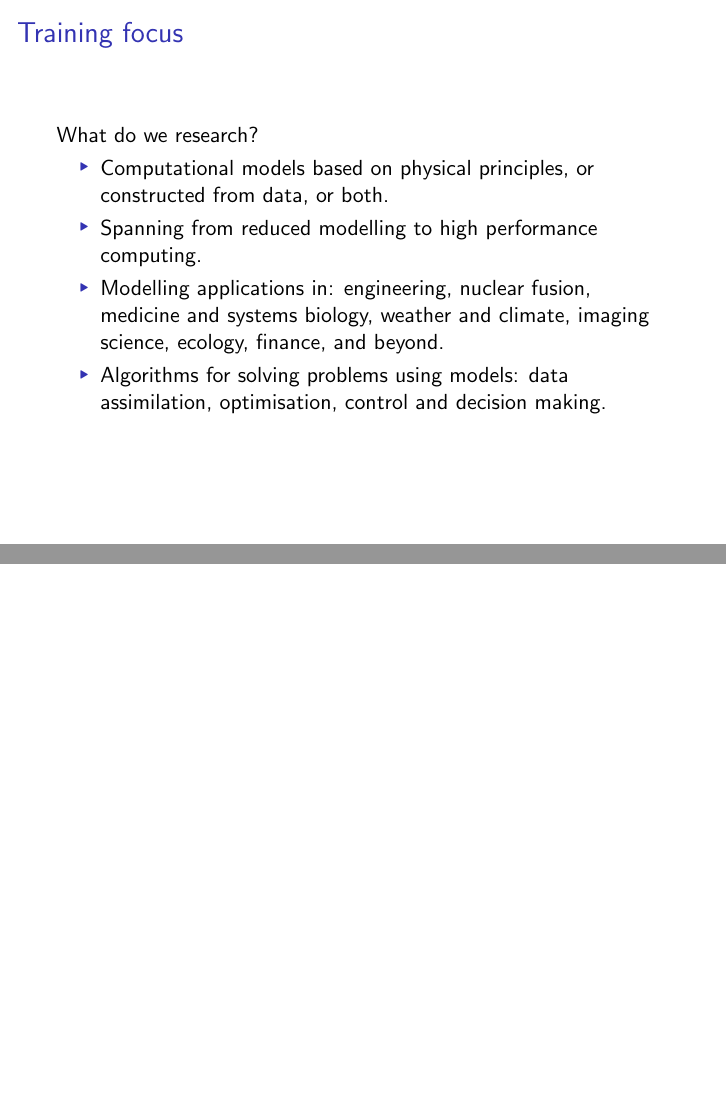
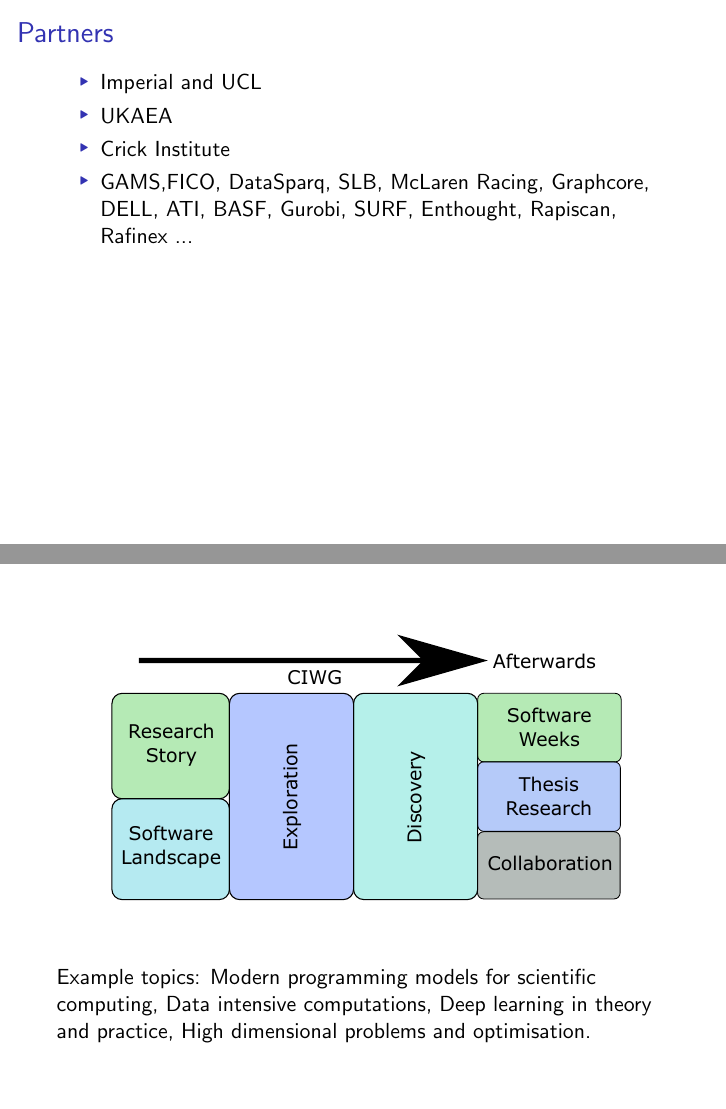
Before and after one commit to colinjcotter/CCMI_talks, LaTeX slides (cjc_r2frontiers2024.tex): pages 3 and 6 of 6 before the commit and pages 3 and 8 of 10 after it, joined at a grey line. Compiled offline with pdfLaTeX.

Commit message:
presentation

```diff
--- a/cjc_r2frontiers2024.tex
+++ b/cjc_r2frontiers2024.tex
@@ -25,7 +25,11 @@
 \newcommand{\comment}[1]{}
 \newcommand{\jump}[1]{\left[\!\left[ #1 \right]\!\right]}
 \title[CCMI]{EPSRC Centre for Doctoral Training in
-  Collaborative Computational Modelling at the Interface}
+  Collaborative Computational Modelling at the Interface\\
+  \vspace{5mm}
+  \includegraphics[width=4cm]{ccmi_square_colour_text}
+  \includegraphics[width=4cm]{ukri_logo}}
+
 \newtheorem{proposition}[theorem]{Proposition}
 \newcommand{\dede}[2]{\frac{\delta #1}{\delta #2}}
 \newenvironment{packed_enum}{
@@ -81,6 +85,17 @@
 }
 
 \frame{
+  \frametitle{Partners}
+  \begin{itemize}
+  \item Imperial and UCL
+  \item UKAEA
+  \item Crick Institute
+  \item GAMS,FICO, DataSparq, SLB, McLaren Racing, Graphcore, DELL,
+    ATI, BASF, Gurobi, SURF, Enthought, Rapiscan, Rafinex ...
+  \end{itemize}
+}
+
+\frame{
   \frametitle{Training focus}
   \vfill
   What do we research?
@@ -136,8 +160,32 @@
   \end{enumerate}
 }
 
+\frame{ \vfill \centerline{ \includegraphics[width=9cm]{cwig}} \vfill
+  Example topics: Modern programming models for scientific computing,
+  Data intensive computations, Deep learning in theory and practice,
+  High dimensional problems and optimisation.  }
+
 \frame{
+  \vfill
+  \centerline{
+    \includegraphics[width=9cm]{CDTFlow}}
+  \vfill
+}
 
+\frame{
+  \frametitle{The team}
+  \begin{center}
+    \includegraphics[width=4cm]{betcke}
+    \includegraphics[width=4cm]{cotter}
+    \includegraphics[width=4cm]{misener}
+    \includegraphics[width=4cm]{guillas}\\
+    \includegraphics[width=4cm]{kalise}
+    \includegraphics[width=4cm]{mbetcke}
+    \includegraphics[width=4cm]{ni}
+    \includegraphics[width=4cm]{shahrezaei}
+  \end{center}
+  Timo Betcke, Colin Cotter, Ruth Misener, Serge Guillas,
+  Dante Kalise, Marta Betcke, Ni Hao, Vahid Sharezaei
 }
 
 \end{document}
```
Also changed, not shown: ccmi_square_colour_text.png (added), cotter.jpg (added), guillas.jpg (added), kalise.jpg (added), mbetcke.jpg (added), misener.jpg (added), ni.jpg (added), shahrezaei.jpg (added), ukri_logo.png (added), cjc_r2frontiers2024.tex (9 more changed lines), 1 other file.
